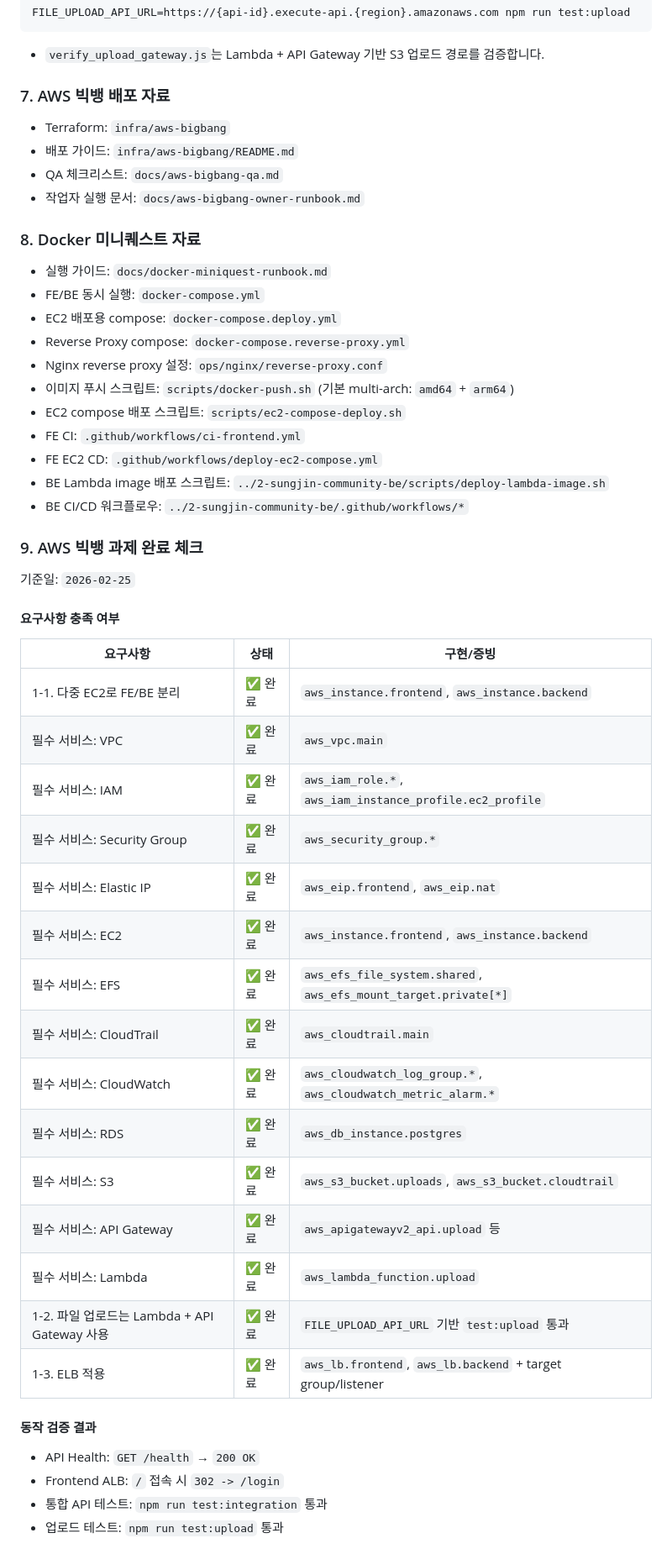
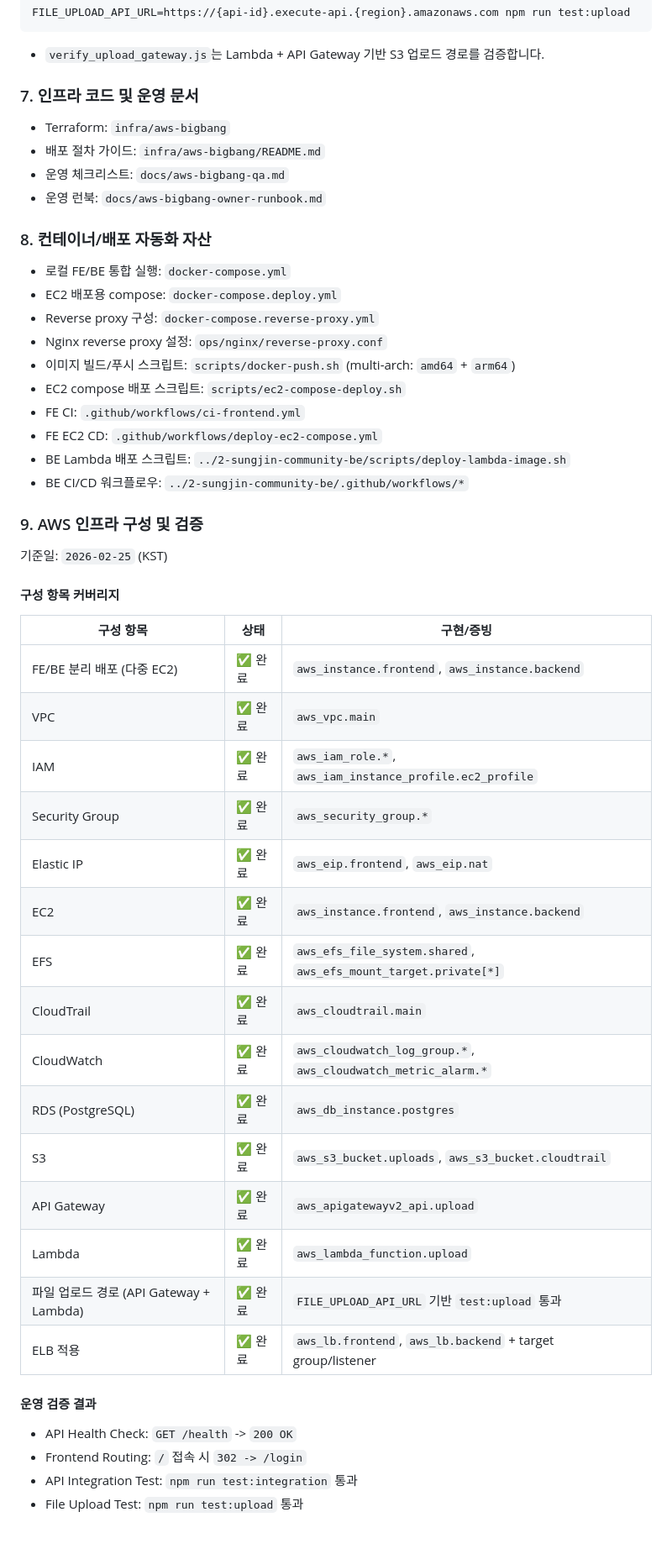
Before and after one commit to 80-hours-a-week/2-sungjin-community-fe, a Markdown page: README.md, the part around one of its changes. Shown at 84% size. GitHub-like rendering.

Commit message:
docs(readme): 포트폴리오 중심으로 배포/인프라 섹션 전문화 및 미니퀘스트 표현 제거

```diff
--- a/README.md
+++ b/README.md
@@ -162,55 +162,54 @@ FILE_UPLOAD_API_URL=https://{api-id}.execute-api.{region}.amazonaws.com npm run
 
 - `verify_upload_gateway.js`는 Lambda + API Gateway 기반 S3 업로드 경로를 검증합니다.
 
-### 7. AWS 빅뱅 배포 자료
+### 7. 인프라 코드 및 운영 문서
 
 - Terraform: `infra/aws-bigbang`
-- 배포 가이드: `infra/aws-bigbang/README.md`
-- QA 체크리스트: `docs/aws-bigbang-qa.md`
-- 작업자 실행 문서: `docs/aws-bigbang-owner-runbook.md`
+- 배포 절차 가이드: `infra/aws-bigbang/README.md`
+- 운영 체크리스트: `docs/aws-bigbang-qa.md`
+- 운영 런북: `docs/aws-bigbang-owner-runbook.md`
 
-### 8. Docker 미니퀘스트 자료
+### 8. 컨테이너/배포 자동화 자산
 
-- 실행 가이드: `docs/docker-miniquest-runbook.md`
-- FE/BE 동시 실행: `docker-compose.yml`
+- 로컬 FE/BE 통합 실행: `docker-compose.yml`
 - EC2 배포용 compose: `docker-compose.deploy.yml`
-- Reverse Proxy compose: `docker-compose.reverse-proxy.yml`
+- Reverse proxy 구성: `docker-compose.reverse-proxy.yml`
 - Nginx reverse proxy 설정: `ops/nginx/reverse-proxy.conf`
-- 이미지 푸시 스크립트: `scripts/docker-push.sh` (기본 multi-arch: `amd64` + `arm64`)
+- 이미지 빌드/푸시 스크립트: `scripts/docker-push.sh` (multi-arch: `amd64` + `arm64`)
 - EC2 compose 배포 스크립트: `scripts/ec2-compose-deploy.sh`
 - FE CI: `.github/workflows/ci-frontend.yml`
 - FE EC2 CD: `.github/workflows/deploy-ec2-compose.yml`
-- BE Lambda image 배포 스크립트: `../2-sungjin-community-be/scripts/deploy-lambda-image.sh`
+- BE Lambda 배포 스크립트: `../2-sungjin-community-be/scripts/deploy-lambda-image.sh`
 - BE CI/CD 워크플로우: `../2-sungjin-community-be/.github/workflows/*`
 
-### 9. AWS 빅뱅 과제 완료 체크
+### 9. AWS 인프라 구성 및 검증
 
-기준일: `2026-02-25`
+기준일: `2026-02-25` (KST)
 
-#### 요구사항 충족 여부
+#### 구성 항목 커버리지
 
-| 요구사항 | 상태 | 구현/증빙 |
+| 구성 항목 | 상태 | 구현/증빙 |
 |---|---|---|
-| 1-1. 다중 EC2로 FE/BE 분리 | ✅ 완료 | `aws_instance.frontend`, `aws_instance.backend` |
-| 필수 서비스: VPC | ✅ 완료 | `aws_vpc.main` |
-| 필수 서비스: IAM | ✅ 완료 | `aws_iam_role.*`, `aws_iam_instance_profile.ec2_profile` |
-| 필수 서비스: Security Group | ✅ 완료 | `aws_security_group.*` |
-| 필수 서비스: Elastic IP | ✅ 완료 | `aws_eip.frontend`, `aws_eip.nat` |
-| 필수 서비스: EC2 | ✅ 완료 | `aws_instance.frontend`, `aws_instance.backend` |
-| 필수 서비스: EFS | ✅ 완료 | `aws_efs_file_system.shared`, `aws_efs_mount_target.private[*]` |
-| 필수 서비스: CloudTrail | ✅ 완료 | `aws_cloudtrail.main` |
-| 필수 서비스: CloudWatch | ✅ 완료 | `aws_cloudwatch_log_group.*`, `aws_cloudwatch_metric_alarm.*` |
-| 필수 서비스: RDS | ✅ 완료 | `aws_db_instance.postgres` |
-| 필수 서비스: S3 | ✅ 완료 | `aws_s3_bucket.uploads`, `aws_s3_bucket.cloudtrail` |
-| 필수 서비스: API Gateway | ✅ 완료 | `aws_apigatewayv2_api.upload` 등 |
-| 필수 서비스: Lambda | ✅ 완료 | `aws_lambda_function.upload` |
-| 1-2. 파일 업로드는 Lambda + API Gateway 사용 | ✅ 완료 | `FILE_UPLOAD_API_URL` 기반 `test:upload` 통과 |
-| 1-3. ELB 적용 | ✅ 완료 | `aws_lb.frontend`, `aws_lb.backend` + target group/listener |
+| FE/BE 분리 배포 (다중 EC2) | ✅ 완료 | `aws_instance.frontend`, `aws_instance.backend` |
+| VPC | ✅ 완료 | `aws_vpc.main` |
+| IAM | ✅ 완료 | `aws_iam_role.*`, `aws_iam_instance_profile.ec2_profile` |
+| Security Group | ✅ 완료 | `aws_security_group.*` |
+| Elastic IP | ✅ 완료 | `aws_eip.frontend`, `aws_eip.nat` |
+| EC2 | ✅ 완료 | `aws_instance.frontend`, `aws_instance.backend` |
+| EFS | ✅ 완료 | `aws_efs_file_system.shared`, `aws_efs_mount_target.private[*]` |
+| CloudTrail | ✅ 완료 | `aws_cloudtrail.main` |
+| CloudWatch | ✅ 완료 | `aws_cloudwatch_log_group.*`, `aws_cloudwatch_metric_alarm.*` |
+| RDS (PostgreSQL) | ✅ 완료 | `aws_db_instance.postgres` |
+| S3 | ✅ 완료 | `aws_s3_bucket.uploads`, `aws_s3_bucket.cloudtrail` |
+| API Gateway | ✅ 완료 | `aws_apigatewayv2_api.upload` |
+| Lambda | ✅ 완료 | `aws_lambda_function.upload` |
+| 파일 업로드 경로 (API Gateway + Lambda) | ✅ 완료 | `FILE_UPLOAD_API_URL` 기반 `test:upload` 통과 |
+| ELB 적용 | ✅ 완료 | `aws_lb.frontend`, `aws_lb.backend` + target group/listener |
 
-#### 동작 검증 결과
+#### 운영 검증 결과
 
-- API Health: `GET /health` → `200 OK`
-- Frontend ALB: `/` 접속 시 `302 -> /login`
-- 통합 API 테스트: `npm run test:integration` 통과
-- 업로드 테스트: `npm run test:upload` 통과
+- API Health Check: `GET /health` -> `200 OK`
+- Frontend Routing: `/` 접속 시 `302 -> /login`
+- API Integration Test: `npm run test:integration` 통과
+- File Upload Test: `npm run test:upload` 통과
 
```
Also changed, not shown: other parts of README.md (+2 -2 lines).
